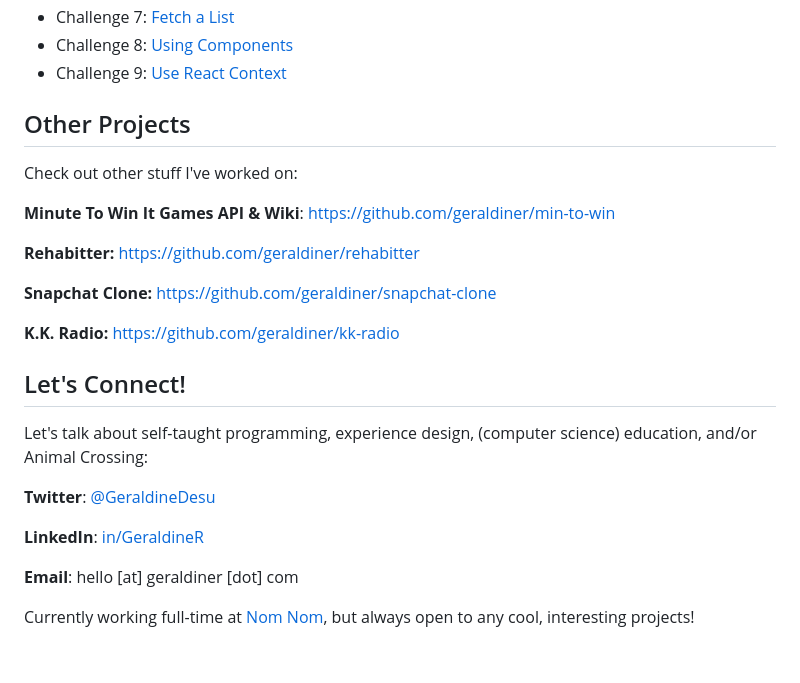
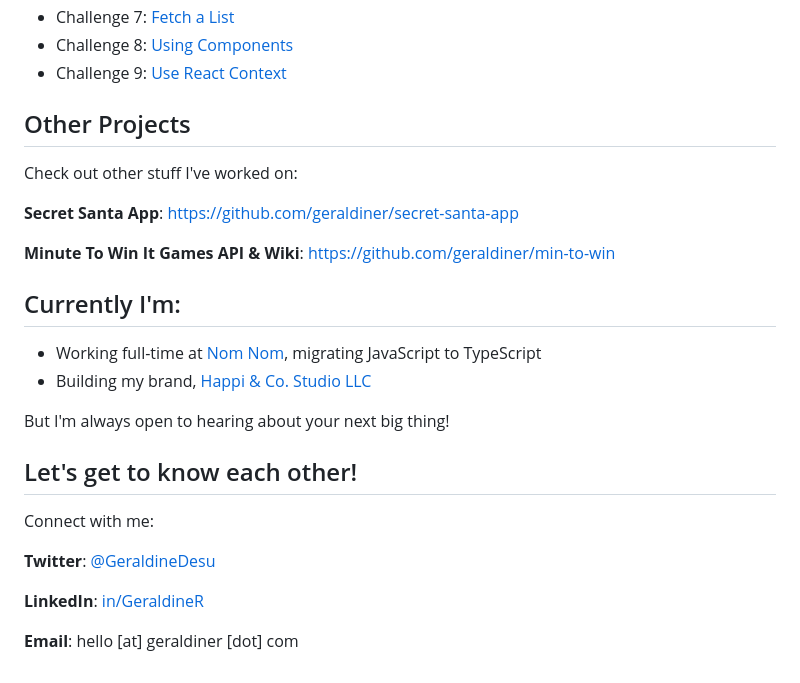
Before and after one commit to geraldiner/scotchio-react-challenges, a Markdown page: README.md, the part around the change. GitHub-like rendering.

```diff
--- a/README.md
+++ b/README.md
@@ -40,26 +40,28 @@ I wasn't really confident in my React abilities beforehand, but these were reall
 
 
 
+
 ## Other Projects
 
 Check out other stuff I've worked on:
 
+**Secret Santa App**: https://github.com/geraldiner/secret-santa-app
+
 **Minute To Win It Games API & Wiki**: https://github.com/geraldiner/min-to-win
 
-**Rehabitter:** https://github.com/geraldiner/rehabitter
+## Currently I'm:
 
-**Snapchat Clone:** https://github.com/geraldiner/snapchat-clone
+- Working full-time at <a target="_blank" href="https://nomnomnow.com">Nom Nom</a>, migrating JavaScript to TypeScript
+- Building my brand, <a target="_blank" href="https://happiandco.com">Happi & Co. Studio LLC</a>
 
-**K.K. Radio:** https://github.com/geraldiner/kk-radio
+But I'm always open to hearing about your next big thing!
 
-## Let's Connect!
+## Let's get to know each other!
 
-Let's talk about self-taught programming, experience design, (computer science) education, and/or Animal Crossing:
+Connect with me:
 
 **Twitter**: [@GeraldineDesu](https://twitter.com/geraldinedesu)
 
 **LinkedIn**: [in/GeraldineR](https://linkedin.com/in/geraldiner)
 
 **Email**: hello [at] geraldiner [dot] com
-
-Currently working full-time at <a target="_blank" href="https://nomnomnow.com">Nom Nom</a>, but always open to any cool, interesting projects!
```
